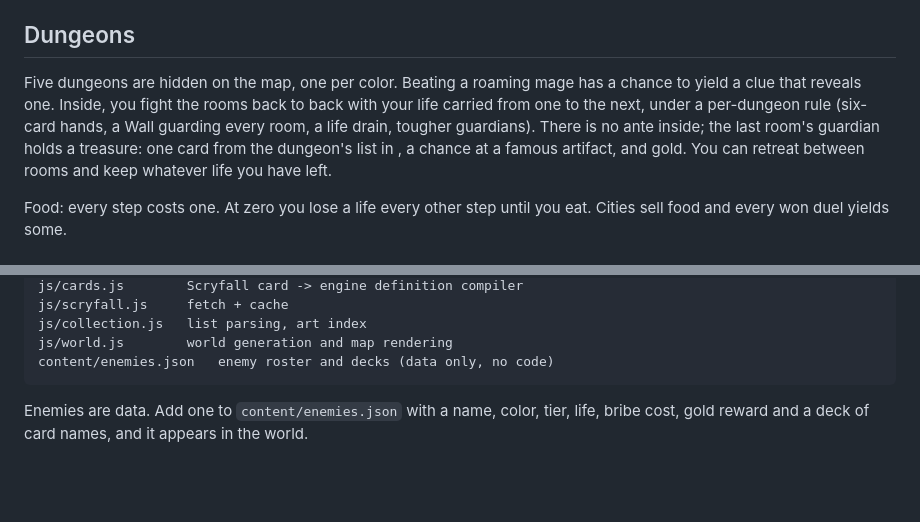
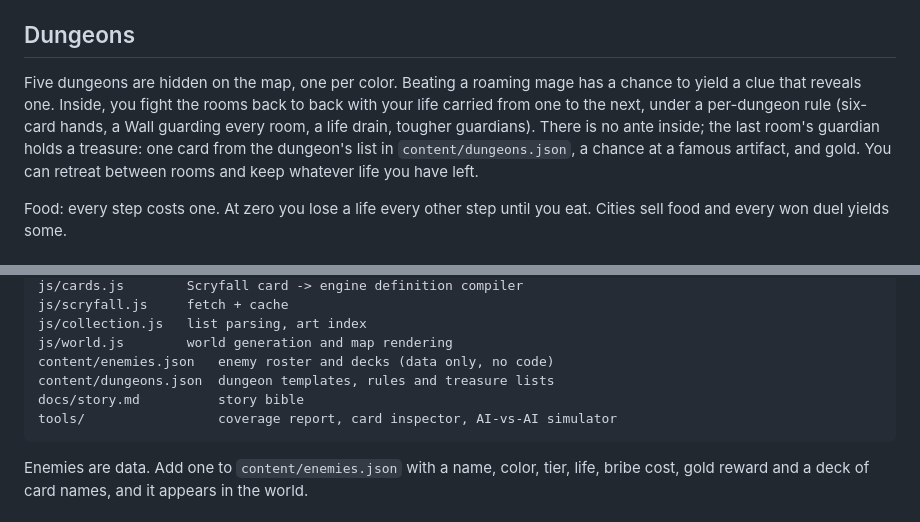
Before and after one commit to BarelyCoded/fivefold, a Markdown page: README.md, 2 parts joined by grey strips. Drawn GitHub-style; blank space fills up the shorter version.

Commit message:
README: dungeons and layout
Co-Authored-By: Claude Fable 5.1 <noreply@anthropic.com>

````diff
--- a/README.md
+++ b/README.md
@@ -52,7 +52,7 @@ At the time of writing, 73% of the 1,590 distinct cards from Alpha to Alliances
 
 ## Dungeons
 
-Five dungeons are hidden on the map, one per color. Beating a roaming mage has a chance to yield a clue that reveals one. Inside, you fight the rooms back to back with your life carried from one to the next, under a per-dungeon rule (six-card hands, a Wall guarding every room, a life drain, tougher guardians). There is no ante inside; the last room's guardian holds a treasure: one card from the dungeon's list in , a chance at a famous artifact, and gold. You can retreat between rooms and keep whatever life you have left.
+Five dungeons are hidden on the map, one per color. Beating a roaming mage has a chance to yield a clue that reveals one. Inside, you fight the rooms back to back with your life carried from one to the next, under a per-dungeon rule (six-card hands, a Wall guarding every room, a life drain, tougher guardians). There is no ante inside; the last room's guardian holds a treasure: one card from the dungeon's list in `content/dungeons.json`, a chance at a famous artifact, and gold. You can retreat between rooms and keep whatever life you have left.
 
 Food: every step costs one. At zero you lose a life every other step until you eat. Cities sell food and every won duel yields some.
 
@@ -71,6 +71,9 @@ js/scryfall.js     fetch + cache
 js/collection.js   list parsing, art index
 js/world.js        world generation and map rendering
 content/enemies.json   enemy roster and decks (data only, no code)
+content/dungeons.json  dungeon templates, rules and treasure lists
+docs/story.md          story bible
+tools/                 coverage report, card inspector, AI-vs-AI simulator
 ```
 
 Enemies are data. Add one to `content/enemies.json` with a name, color, tier, life, bribe cost, gold reward and a deck of card names, and it appears in the world.
````
